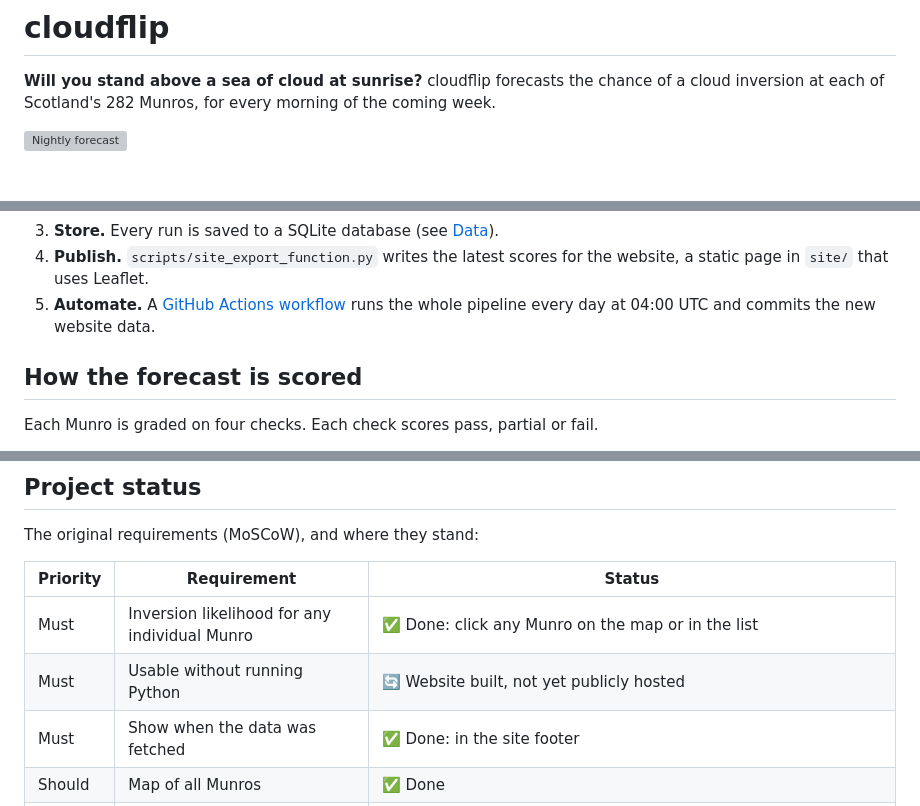
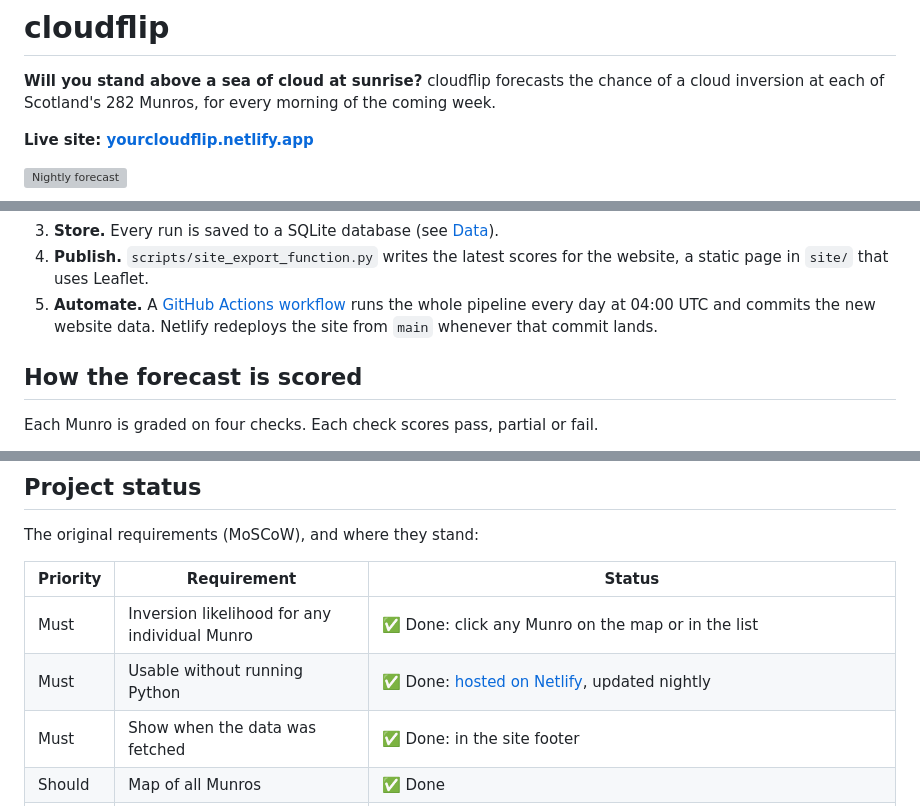
Before and after one commit to clbutler/cloud_inv, a Markdown page: README.md, 3 parts joined by grey strips. Drawn GitHub-style; blank space fills up the shorter version; grey boxes are pictures that could not be loaded.

```diff
--- a/README.md
+++ b/README.md
@@ -2,5 +2,7 @@
 
 **Will you stand above a sea of cloud at sunrise?** cloudflip forecasts the chance of a cloud inversion at each of Scotland's 282 Munros, for every morning of the coming week.
 
+**Live site: [yourcloudflip.netlify.app](https://yourcloudflip.netlify.app)**
+
 [![Nightly forecast](https://github.com/clbutler/cloud_inv/actions/workflows/nightly.yml/badge.svg)](https://github.com/clbutler/cloud_inv/actions/workflows/nightly.yml)
 
@@ -27,7 +29,7 @@ flowchart LR
 2. **Score.** `scripts/inversion_score_function.py` checks every hour from one hour before sunrise to three hours after, and keeps the best hour for each Munro and day.
 3. **Store.** Every run is saved to a SQLite database (see [Data](#data)).
 4. **Publish.** `scripts/site_export_function.py` writes the latest scores for the website, a static page in `site/` that uses Leaflet.
-5. **Automate.** A [GitHub Actions workflow](.github/workflows/nightly.yml) runs the whole pipeline every day at 04:00 UTC and commits the new website data.
+5. **Automate.** A [GitHub Actions workflow](.github/workflows/nightly.yml) runs the whole pipeline every day at 04:00 UTC and commits the new website data. Netlify redeploys the site from `main` whenever that commit lands.
 
 ## How the forecast is scored
 
@@ -87,7 +89,7 @@ The original requirements (MoSCoW), and where they stand:
 | Priority | Requirement | Status |
 |---|---|---|
 | Must | Inversion likelihood for any individual Munro | ✅ Done: click any Munro on the map or in the list |
-| Must | Usable without running Python | 🔄 Website built, not yet publicly hosted |
+| Must | Usable without running Python | ✅ Done: [hosted on Netlify](https://yourcloudflip.netlify.app), updated nightly |
 | Must | Show when the data was fetched | ✅ Done: in the site footer |
 | Should | Map of all Munros | ✅ Done |
 | Should | Compare Munros | ✅ Done: "best bets" ranks every Munro for the chosen day |
```
Also changed, not shown: other parts of README.md (+1 -1 lines), CLAUDE.md (+3 -3 lines).
